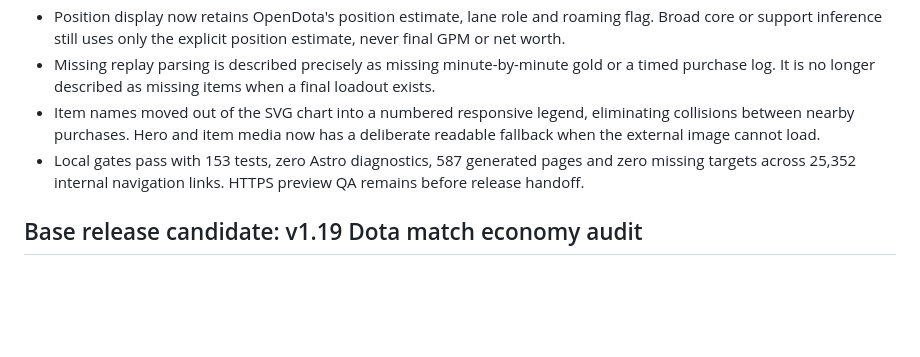
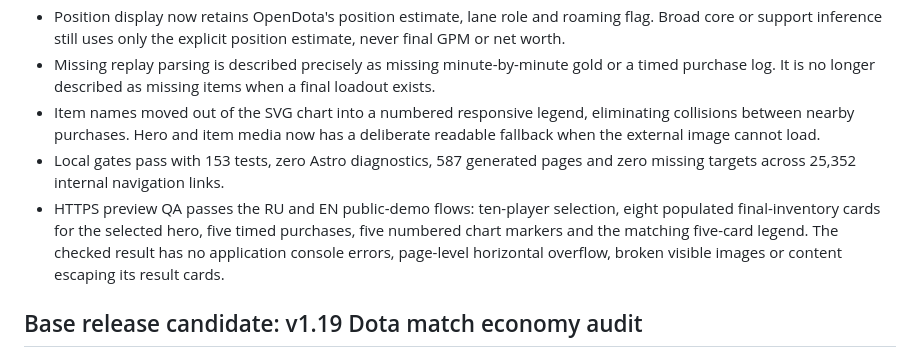
Before and after one commit to RusParm/moneymeta, a Markdown page: docs/CURRENT_STATUS.md, the part around the change. Drawn GitHub-style; blank space fills up the shorter version.

Commit message:
docs: record Dota audit preview QA

```diff
--- a/docs/CURRENT_STATUS.md
+++ b/docs/CURRENT_STATUS.md
@@ -9,7 +9,8 @@ Updated: 2026-09-03
 - Position display now retains OpenDota's position estimate, lane role and roaming flag. Broad core or support inference still uses only the explicit position estimate, never final GPM or net worth.
 - Missing replay parsing is described precisely as missing minute-by-minute gold or a timed purchase log. It is no longer described as missing items when a final loadout exists.
 - Item names moved out of the SVG chart into a numbered responsive legend, eliminating collisions between nearby purchases. Hero and item media now has a deliberate readable fallback when the external image cannot load.
-- Local gates pass with 153 tests, zero Astro diagnostics, 587 generated pages and zero missing targets across 25,352 internal navigation links. HTTPS preview QA remains before release handoff.
+- Local gates pass with 153 tests, zero Astro diagnostics, 587 generated pages and zero missing targets across 25,352 internal navigation links.
+- HTTPS preview QA passes the RU and EN public-demo flows: ten-player selection, eight populated final-inventory cards for the selected hero, five timed purchases, five numbered chart markers and the matching five-card legend. The checked result has no application console errors, page-level horizontal overflow, broken visible images or content escaping its result cards.
 
 ## Base release candidate: v1.19 Dota match economy audit
 
```
